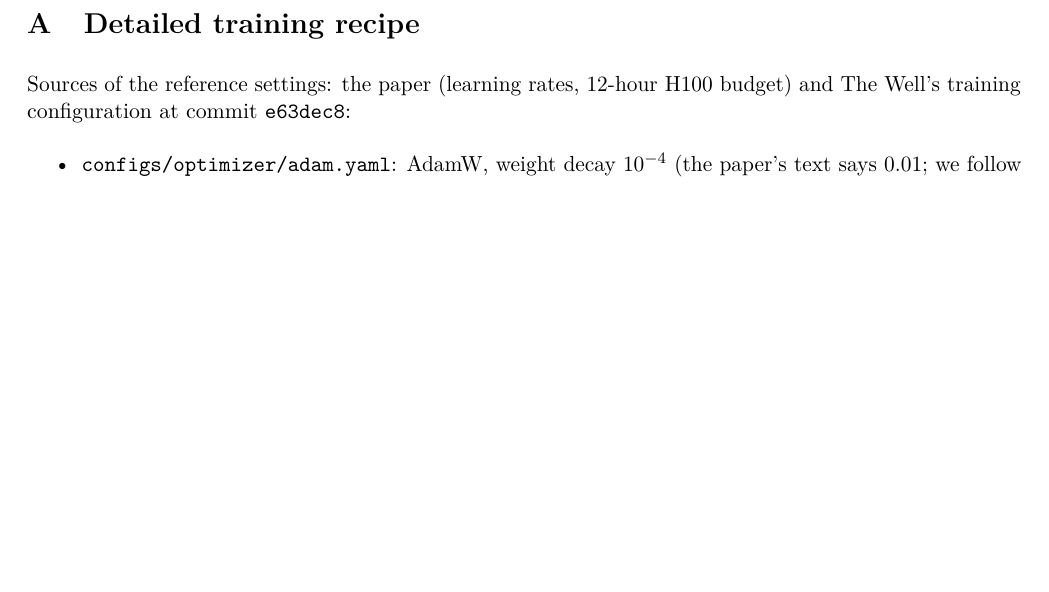
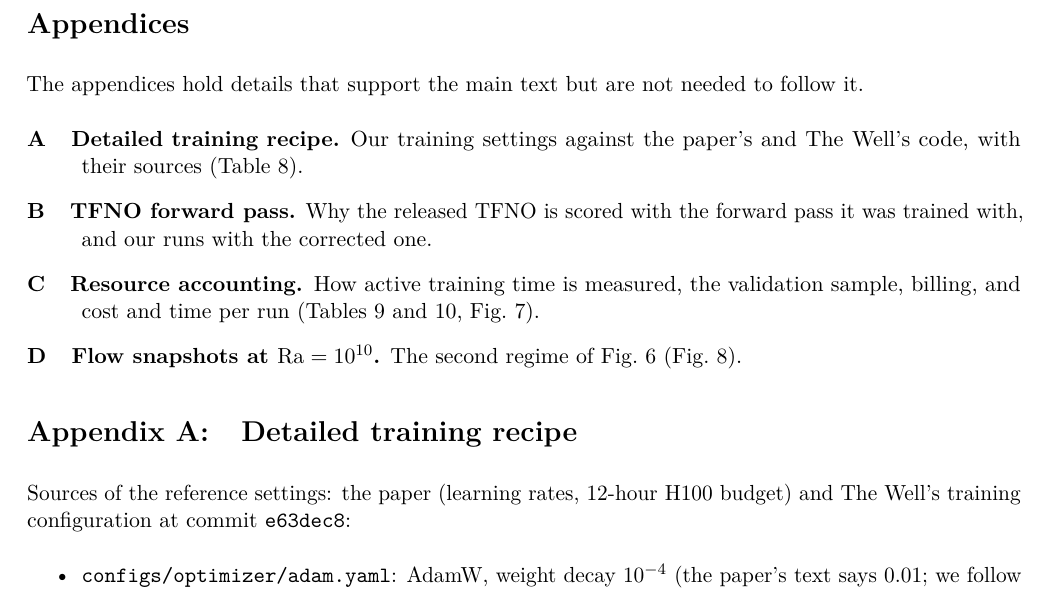
Before and after one commit to skagankose/sciml-project, a LaTeX document (reports/midproject.tex): part of page 9 of 12 before the commit and part of page 9 of 13 after it, cut at the place of the change, the shorter picture padded with empty space. Compiled offline with pdfLaTeX.

Commit message:
Mid-project report: appendix overview and "Appendix A:" headings; float-only pages fill from the top
Co-Authored-By: Claude Opus 5.5 <noreply@anthropic.com>

```diff
--- a/reports/midproject.tex
+++ b/reports/midproject.tex
@@ -18,6 +18,12 @@
 \setlength{\parindent}{0pt}
 \setlength{\parskip}{5pt}
 \graphicspath{{figures/}}
+% Pages holding only floats fill from the top instead of spreading the floats over the page.
+\makeatletter
+\setlength{\@fptop}{0pt}
+\setlength{\@fpsep}{14pt plus 2pt}
+\setlength{\@fpbot}{0pt plus 1fil}
+\makeatother
 
 \newcommand{\pending}{\textcolor{gray}{\textit{pending}}}
 % Include a figure if it exists yet, otherwise a placeholder box naming it.
@@ -443,6 +449,26 @@ ConvLSTM. The optional runs above should not delay the core deliverables.
 
 \clearpage
 \appendix
+% Appendix headings read "Appendix A: ..."; \ref still gives the bare letter, so "Appendix~\ref{...}" is unchanged.
+\makeatletter
+\renewcommand{\@seccntformat}[1]{\ifcsname prefix@#1\endcsname\csname prefix@#1\endcsname\fi
+  \csname the#1\endcsname\ifcsname prefix@#1\endcsname:\fi\quad}
+\newcommand{\prefix@section}{Appendix~}
+\makeatother
+
+\section*{Appendices}
+\addcontentsline{toc}{section}{Appendices}
+The appendices hold details that support the main text but are not needed to follow it.
+\begin{description}
+    \item[A\quad Detailed training recipe.] Our training settings against the paper's and The Well's code, with
+        their sources (Table~\ref{tab:recipe}).
+    \item[B\quad TFNO forward pass.] Why the released TFNO is scored with the forward pass it was trained with,
+        and our runs with the corrected one.
+    \item[C\quad Resource accounting.] How active training time is measured, the validation sample, billing, and
+        cost and time per run (Tables~\ref{tab:train} and~\ref{tab:time}, Fig.~\ref{fig:loader}).
+    \item[D\quad Flow snapshots at $\mathrm{Ra}=10^{10}$.] The second regime of Fig.~\ref{fig:snapshots}
+        (Fig.~\ref{fig:snapshots10}).
+\end{description}
 
 \section{Detailed training recipe}
 \label{app:recipe}
```
Also changed, not shown: reports/midproject.pdf.
